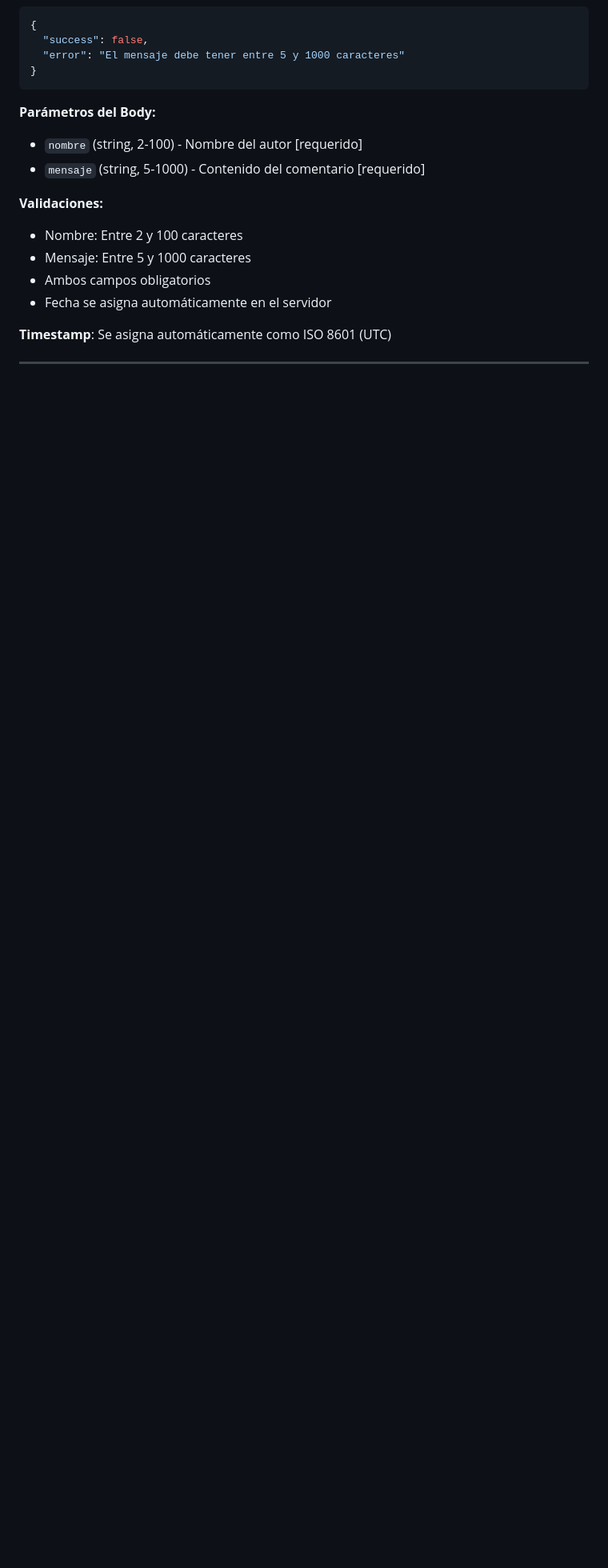
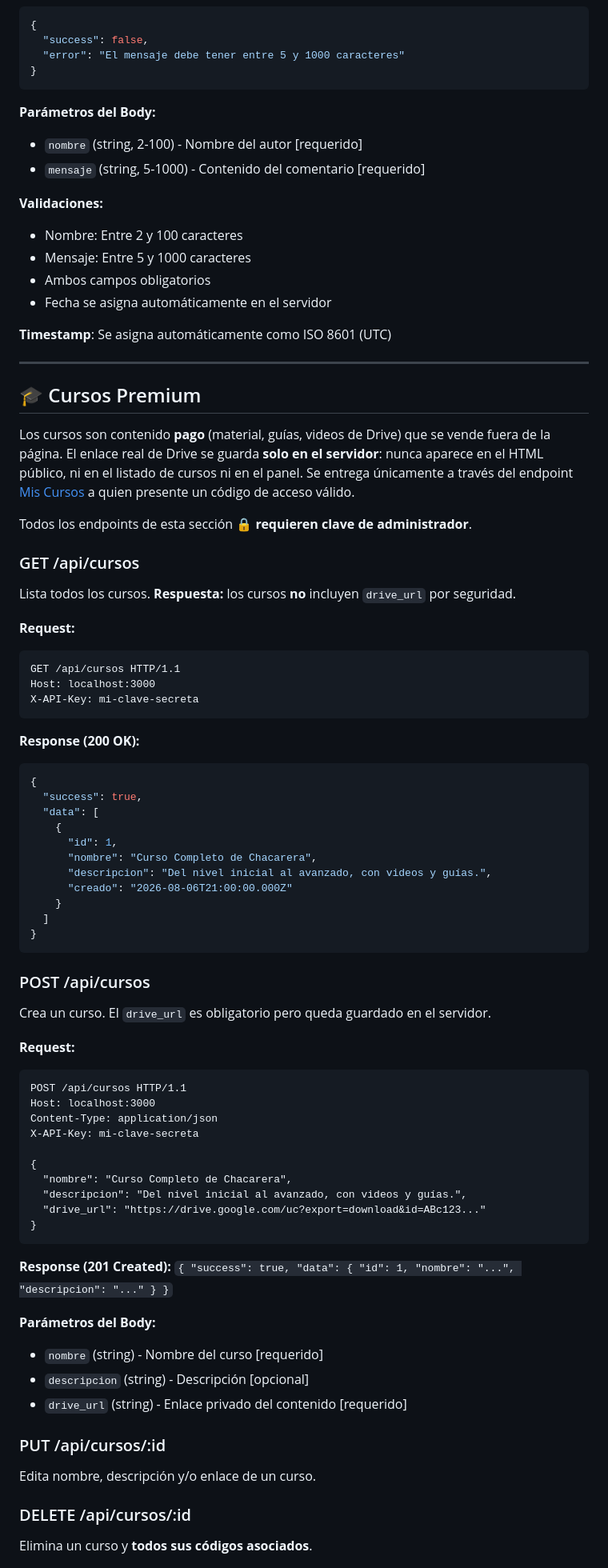
Before and after one commit to devsael/danzas-folkloricas-argentinas, a Markdown page: docs/API.md, the part around one of its changes. Shown at 80% size. Rendered like a GitHub page; blank space fills up the shorter version.

Commit message:
Documentar endpoints de cursos, codigos y mis-cursos en API.md

````diff
--- a/docs/API.md
+++ b/docs/API.md
@@ -546,3 +558,68 @@ Content-Type: application/json
 
 ---
 
+## 🎓 Cursos Premium
+
+Los cursos son contenido **pago** (material, guías, videos de Drive) que se vende fuera de la página. El enlace real de Drive se guarda **solo en el servidor**: nunca aparece en el HTML público, ni en el listado de cursos ni en el panel. Se entrega únicamente a través del endpoint [Mis Cursos](#mis-cursos) a quien presente un código de acceso válido.
+
+Todos los endpoints de esta sección 🔒 **requieren clave de administrador**.
+
+### GET /api/cursos
+
+Lista todos los cursos. **Respuesta:** los cursos **no** incluyen `drive_url` por seguridad.
+
+**Request:**
+```http
+GET /api/cursos HTTP/1.1
+Host: localhost:3000
+X-API-Key: mi-clave-secreta
+```
+
+**Response (200 OK):**
+```json
+{
+  "success": true,
+  "data": [
+    {
+      "id": 1,
+      "nombre": "Curso Completo de Chacarera",
+      "descripcion": "Del nivel inicial al avanzado, con videos y guías.",
+      "creado": "2026-08-06T21:00:00.000Z"
+    }
+  ]
+}
+```
+
+### POST /api/cursos
+
+Crea un curso. El `drive_url` es obligatorio pero queda guardado en el servidor.
+
+**Request:**
+```http
+POST /api/cursos HTTP/1.1
+Host: localhost:3000
+Content-Type: application/json
+X-API-Key: mi-clave-secreta
+
+{
+  "nombre": "Curso Completo de Chacarera",
+  "descripcion": "Del nivel inicial al avanzado, con videos y guías.",
+  "drive_url": "https://drive.google.com/uc?export=download&id=ABc123..."
+}
+```
+
+**Response (201 Created):** `{ "success": true, "data": { "id": 1, "nombre": "...", "descripcion": "..." } }`
+
+**Parámetros del Body:**
+- `nombre` (string) - Nombre del curso [requerido]
+- `descripcion` (string) - Descripción [opcional]
+- `drive_url` (string) - Enlace privado del contenido [requerido]
+
+### PUT /api/cursos/:id
+
+Edita nombre, descripción y/o enlace de un curso.
+
+### DELETE /api/cursos/:id
+
+Elimina un curso y **todos sus códigos asociados**.
+
````
Also changed, not shown: other parts of docs/API.md (+136 -3 lines).
